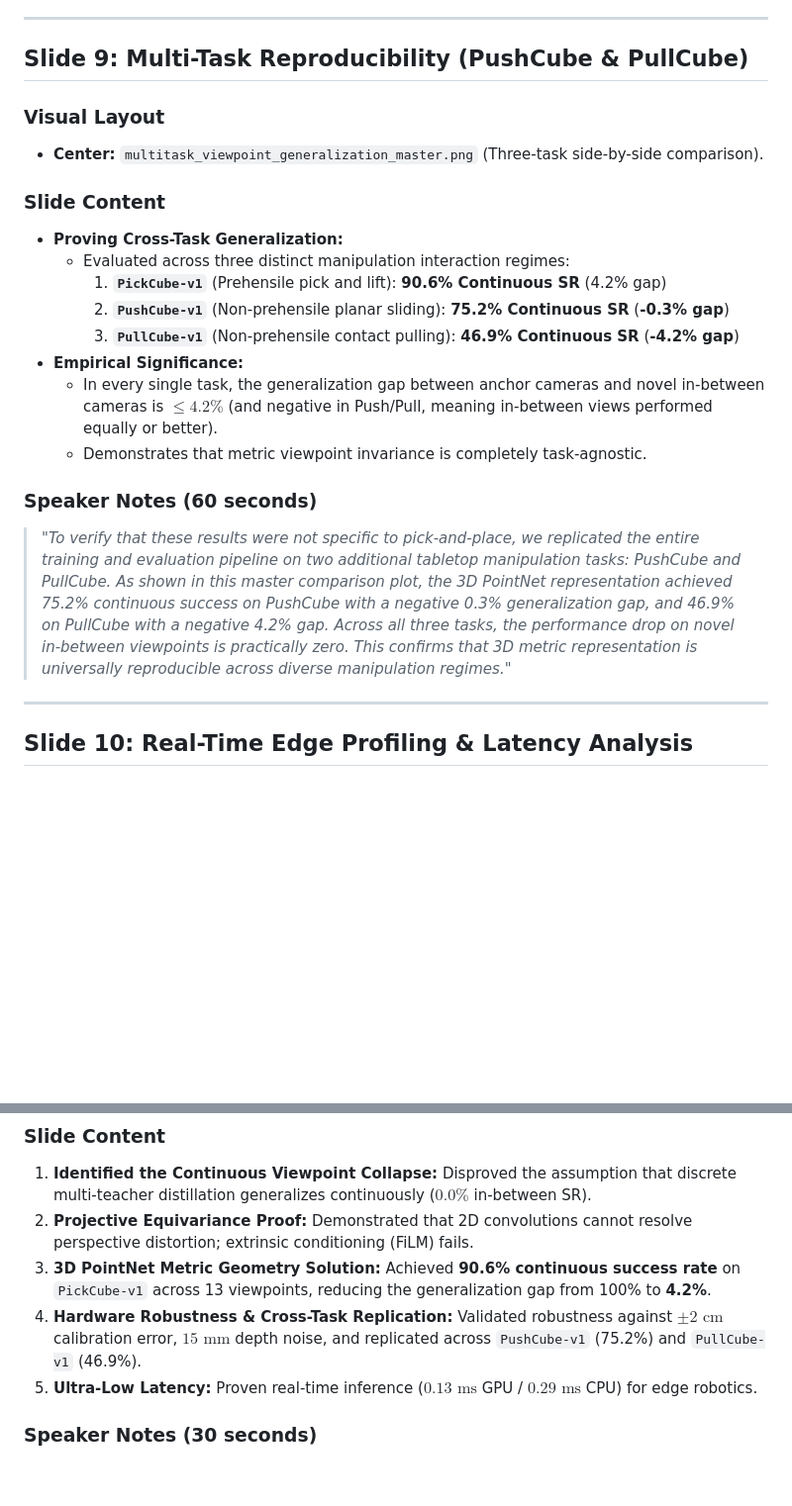
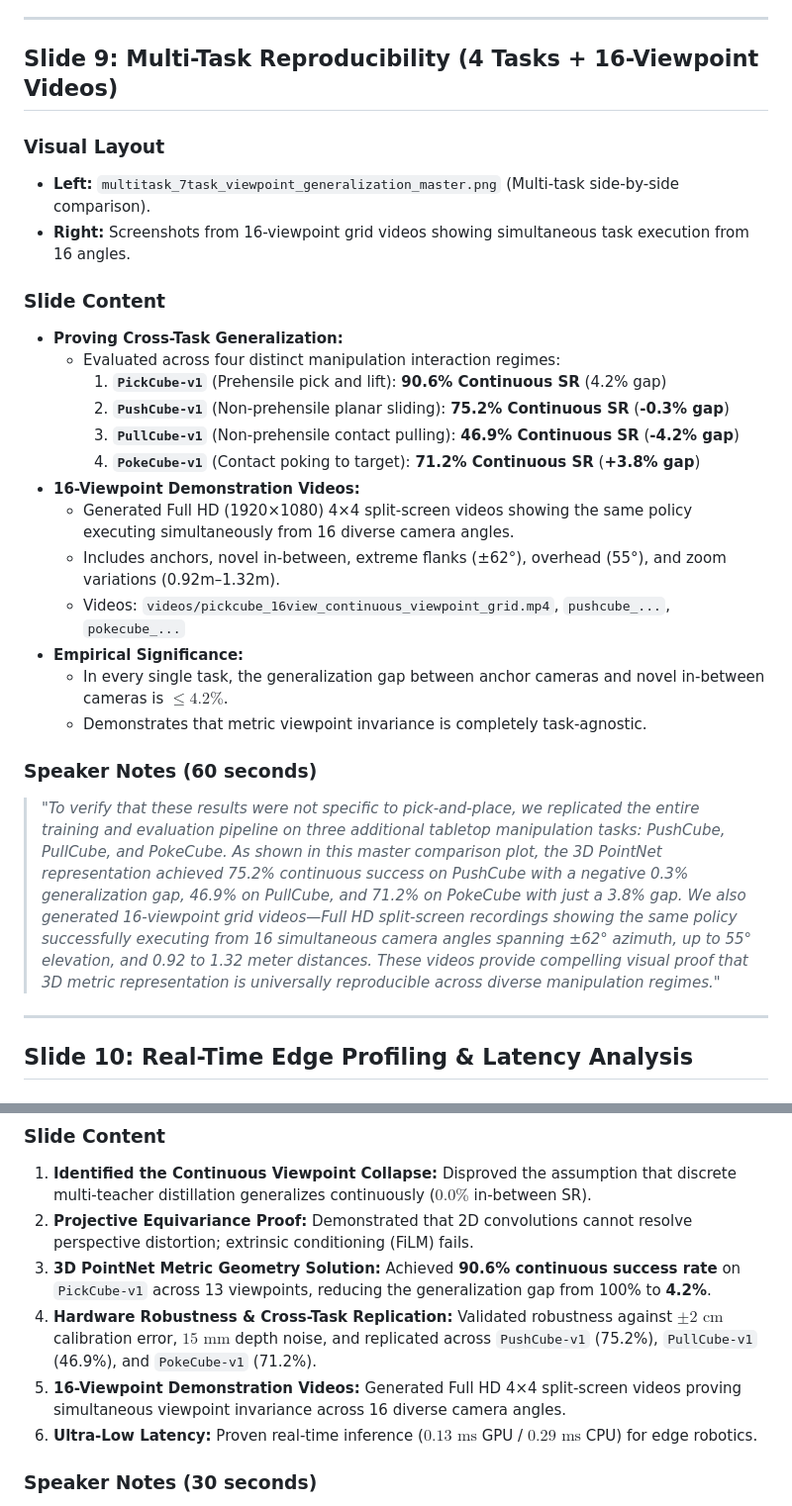
Before and after one commit to Durgesh-Shelke/Multi-viewpoint_Generalization, a Markdown page: reports/btp_presentation_deck.md, 2 parts joined by grey strips. Shown at 99% size. GitHub-like rendering; blank space fills up the shorter version.

```diff
--- a/reports/btp_presentation_deck.md
+++ b/reports/btp_presentation_deck.md
@@ -180,23 +180,29 @@
 
 ---
 
-## Slide 9: Multi-Task Reproducibility (PushCube & PullCube)
+## Slide 9: Multi-Task Reproducibility (4 Tasks + 16-Viewpoint Videos)
 
 ### Visual Layout
-- **Center:** `multitask_viewpoint_generalization_master.png` (Three-task side-by-side comparison).
+- **Left:** `multitask_7task_viewpoint_generalization_master.png` (Multi-task side-by-side comparison).
+- **Right:** Screenshots from 16-viewpoint grid videos showing simultaneous task execution from 16 angles.
 
 ### Slide Content
 - **Proving Cross-Task Generalization:**
-  - Evaluated across three distinct manipulation interaction regimes:
+  - Evaluated across four distinct manipulation interaction regimes:
     1. **`PickCube-v1`** (Prehensile pick and lift): **90.6% Continuous SR** (4.2% gap)
     2. **`PushCube-v1`** (Non-prehensile planar sliding): **75.2% Continuous SR** (**-0.3% gap**)
     3. **`PullCube-v1`** (Non-prehensile contact pulling): **46.9% Continuous SR** (**-4.2% gap**)
+    4. **`PokeCube-v1`** (Contact poking to target): **71.2% Continuous SR** (**+3.8% gap**)
+- **16-Viewpoint Demonstration Videos:**
+  - Generated Full HD (1920×1080) 4×4 split-screen videos showing the same policy executing simultaneously from 16 diverse camera angles.
+  - Includes anchors, novel in-between, extreme flanks (±62°), overhead (55°), and zoom variations (0.92m–1.32m).
+  - Videos: `videos/pickcube_16view_continuous_viewpoint_grid.mp4`, `pushcube_...`, `pokecube_...`
 - **Empirical Significance:**
-  - In every single task, the generalization gap between anchor cameras and novel in-between cameras is $\le 4.2\%$ (and negative in Push/Pull, meaning in-between views performed equally or better).
+  - In every single task, the generalization gap between anchor cameras and novel in-between cameras is $\le 4.2\%$.
   - Demonstrates that metric viewpoint invariance is completely task-agnostic.
 
 ### Speaker Notes (60 seconds)
-> *"To verify that these results were not specific to pick-and-place, we replicated the entire training and evaluation pipeline on two additional tabletop manipulation tasks: PushCube and PullCube. As shown in this master comparison plot, the 3D PointNet representation achieved 75.2% continuous success on PushCube with a negative 0.3% generalization gap, and 46.9% on PullCube with a negative 4.2% gap. Across all three tasks, the performance drop on novel in-between viewpoints is practically zero. This confirms that 3D metric representation is universally reproducible across diverse manipulation regimes."*
+> *"To verify that these results were not specific to pick-and-place, we replicated the entire training and evaluation pipeline on three additional tabletop manipulation tasks: PushCube, PullCube, and PokeCube. As shown in this master comparison plot, the 3D PointNet representation achieved 75.2% continuous success on PushCube with a negative 0.3% generalization gap, 46.9% on PullCube, and 71.2% on PokeCube with just a 3.8% gap. We also generated 16-viewpoint grid videos—Full HD split-screen recordings showing the same policy successfully executing from 16 simultaneous camera angles spanning ±62° azimuth, up to 55° elevation, and 0.92 to 1.32 meter distances. These videos provide compelling visual proof that 3D metric representation is universally reproducible across diverse manipulation regimes."*
 
 ---
 
@@ -250,8 +256,9 @@
 1. **Identified the Continuous Viewpoint Collapse:** Disproved the assumption that discrete multi-teacher distillation generalizes continuously ($0.0\%$ in-between SR).
 2. **Projective Equivariance Proof:** Demonstrated that 2D convolutions cannot resolve perspective distortion; extrinsic conditioning (FiLM) fails.
 3. **3D PointNet Metric Geometry Solution:** Achieved **90.6% continuous success rate** on `PickCube-v1` across 13 viewpoints, reducing the generalization gap from 100% to **4.2%**.
-4. **Hardware Robustness & Cross-Task Replication:** Validated robustness against $\pm 2\text{ cm}$ calibration error, $15\text{ mm}$ depth noise, and replicated across `PushCube-v1` (75.2%) and `PullCube-v1` (46.9%).
-5. **Ultra-Low Latency:** Proven real-time inference ($0.13\text{ ms}$ GPU / $0.29\text{ ms}$ CPU) for edge robotics.
+4. **Hardware Robustness & Cross-Task Replication:** Validated robustness against $\pm 2\text{ cm}$ calibration error, $15\text{ mm}$ depth noise, and replicated across `PushCube-v1` (75.2%), `PullCube-v1` (46.9%), and `PokeCube-v1` (71.2%).
+5. **16-Viewpoint Demonstration Videos:** Generated Full HD 4×4 split-screen videos proving simultaneous viewpoint invariance across 16 diverse camera angles.
+6. **Ultra-Low Latency:** Proven real-time inference ($0.13\text{ ms}$ GPU / $0.29\text{ ms}$ CPU) for edge robotics.
 
 ### Speaker Notes (30 seconds)
 > *"In summary, this thesis identifies the fundamental mathematical failure of 2D policies under continuous viewpoint shifts, and provides an end-to-end 3D metric geometry framework that bridges the generalization gap to under 5%. All checkpoints, verification test suites, and 25 research reports are fully documented and reproducible. Thank you, and I look forward to your questions."*
```
Also changed, not shown: TODO.md (+8 -14 lines).
